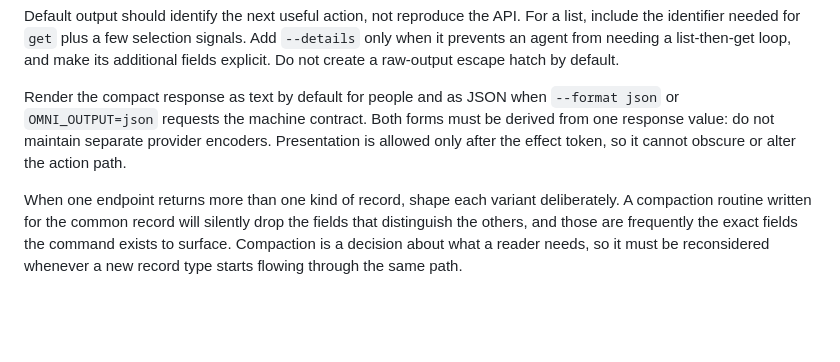
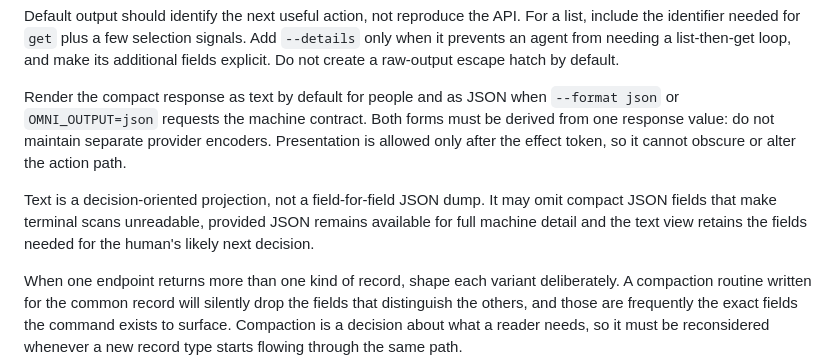
Before and after one commit to toppk/omni, a Markdown page: docs/onboarding.md, the part around the change. GitHub-like rendering; blank space fills up the shorter version.

```diff
--- a/docs/onboarding.md
+++ b/docs/onboarding.md
@@ -149,6 +149,11 @@ must be derived from one response value: do not maintain separate provider
 encoders. Presentation is allowed only after the effect token, so it cannot
 obscure or alter the action path.
 
+Text is a decision-oriented projection, not a field-for-field JSON dump. It
+may omit compact JSON fields that make terminal scans unreadable, provided JSON
+remains available for full machine detail and the text view retains the fields
+needed for the human's likely next decision.
+
 When one endpoint returns more than one kind of record, shape each variant
 deliberately. A compaction routine written for the common record will silently
 drop the fields that distinguish the others, and those are frequently the exact
```
Also changed, not shown: README.md (+4 -1 lines), docs/trello.md (+14 -5 lines).
